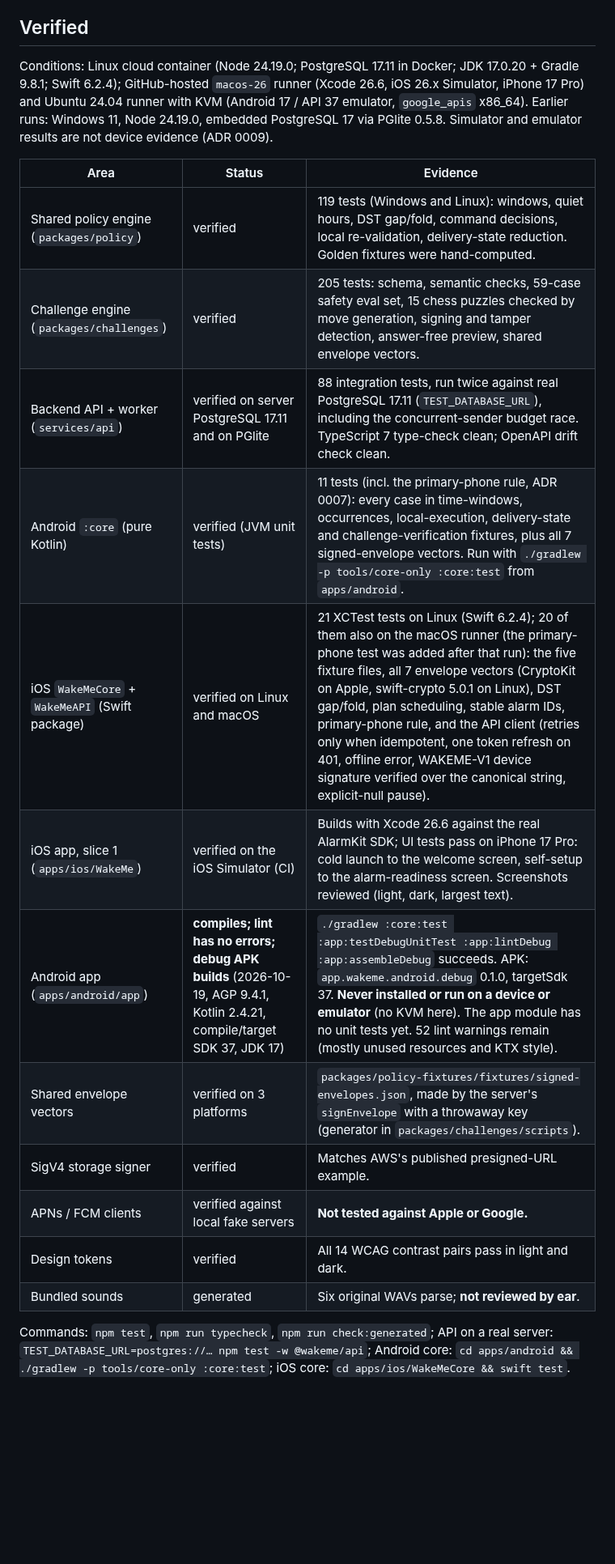
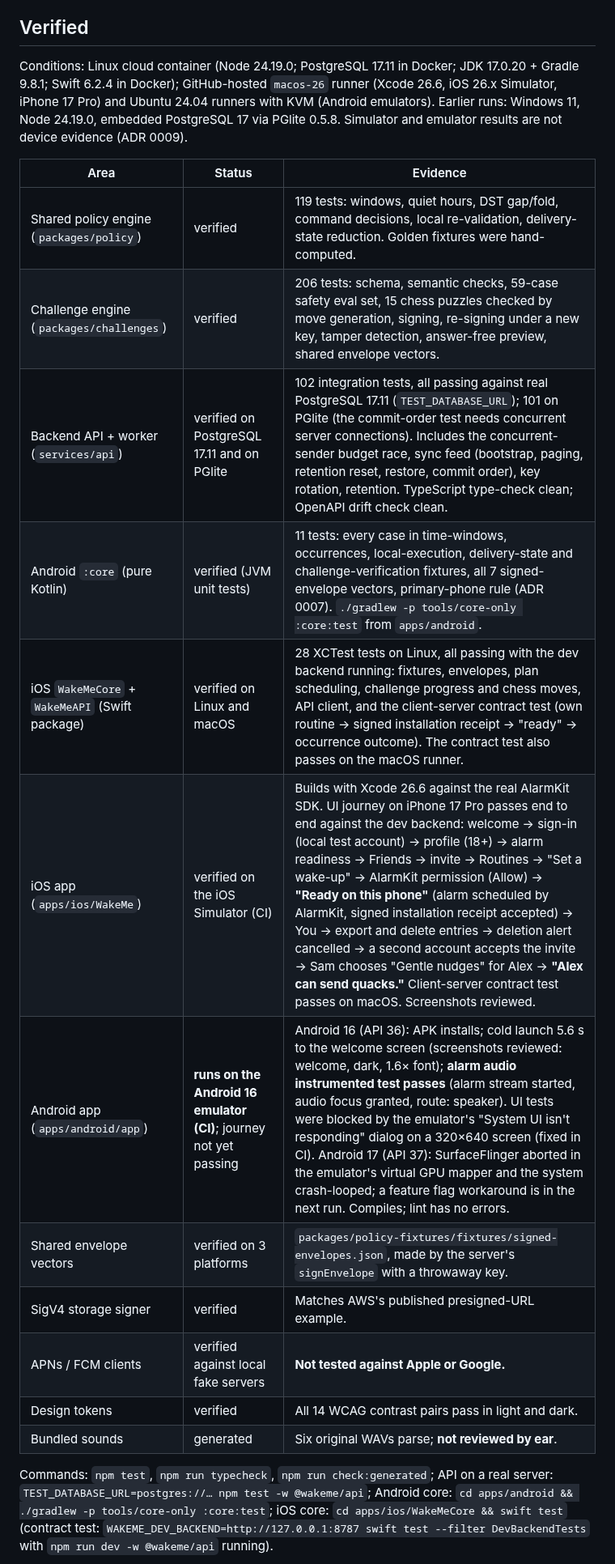
Before and after one commit to kowstav/wakeme, a Markdown page: PROGRESS.md, the part around one of its changes. Shown at 81% size. Rendered like a GitHub page; blank space fills up the shorter version.

```diff
--- a/PROGRESS.md
+++ b/PROGRESS.md
@@ -4,22 +4,22 @@ Last updated: 2026-10-19. Status words: **specified**, **implemented**, **verifi
 
 ## Verified
 
-Conditions: Linux cloud container (Node 24.19.0; PostgreSQL 17.11 in Docker; JDK 17.0.20 + Gradle 9.8.1; Swift 6.2.4); GitHub-hosted `macos-26` runner (Xcode 26.6, iOS 26.x Simulator, iPhone 17 Pro) and Ubuntu 24.04 runner with KVM (Android 17 / API 37 emulator, `google_apis` x86_64). Earlier runs: Windows 11, Node 24.19.0, embedded PostgreSQL 17 via PGlite 0.5.8. Simulator and emulator results are not device evidence (ADR 0009).
+Conditions: Linux cloud container (Node 24.19.0; PostgreSQL 17.11 in Docker; JDK 17.0.20 + Gradle 9.8.1; Swift 6.2.4 in Docker); GitHub-hosted `macos-26` runner (Xcode 26.6, iOS 26.x Simulator, iPhone 17 Pro) and Ubuntu 24.04 runners with KVM (Android emulators). Earlier runs: Windows 11, Node 24.19.0, embedded PostgreSQL 17 via PGlite 0.5.8. Simulator and emulator results are not device evidence (ADR 0009).
 
 | Area | Status | Evidence |
 |---|---|---|
-| Shared policy engine (`packages/policy`) | verified | 119 tests (Windows and Linux): windows, quiet hours, DST gap/fold, command decisions, local re-validation, delivery-state reduction. Golden fixtures were hand-computed. |
-| Challenge engine (`packages/challenges`) | verified | 205 tests: schema, semantic checks, 59-case safety eval set, 15 chess puzzles checked by move generation, signing and tamper detection, answer-free preview, shared envelope vectors. |
-| Backend API + worker (`services/api`) | verified on server PostgreSQL 17.11 and on PGlite | 88 integration tests, run twice against real PostgreSQL 17.11 (`TEST_DATABASE_URL`), including the concurrent-sender budget race. TypeScript 7 type-check clean; OpenAPI drift check clean. |
-| Android `:core` (pure Kotlin) | verified (JVM unit tests) | 11 tests (incl. the primary-phone rule, ADR 0007): every case in time-windows, occurrences, local-execution, delivery-state and challenge-verification fixtures, plus all 7 signed-envelope vectors. Run with `./gradlew -p tools/core-only :core:test` from `apps/android`. |
-| iOS `WakeMeCore` + `WakeMeAPI` (Swift package) | verified on Linux and macOS | 21 XCTest tests on Linux (Swift 6.2.4); 20 of them also on the macOS runner (the primary-phone test was added after that run): the five fixture files, all 7 envelope vectors (CryptoKit on Apple, swift-crypto 5.0.1 on Linux), DST gap/fold, plan scheduling, stable alarm IDs, primary-phone rule, and the API client (retries only when idempotent, one token refresh on 401, offline error, WAKEME-V1 device signature verified over the canonical string, explicit-null pause). |
-| iOS app, slice 1 (`apps/ios/WakeMe`) | verified on the iOS Simulator (CI) | Builds with Xcode 26.6 against the real AlarmKit SDK; UI tests pass on iPhone 17 Pro: cold launch to the welcome screen, self-setup to the alarm-readiness screen. Screenshots reviewed (light, dark, largest text). |
-| Android app (`apps/android/app`) | **compiles; lint has no errors; debug APK builds** (2026-10-19, AGP 9.4.1, Kotlin 2.4.21, compile/target SDK 37, JDK 17) | `./gradlew :core:test :app:testDebugUnitTest :app:lintDebug :app:assembleDebug` succeeds. APK: `app.wakeme.android.debug` 0.1.0, targetSdk 37. **Never installed or run on a device or emulator** (no KVM here). The app module has no unit tests yet. 52 lint warnings remain (mostly unused resources and KTX style). |
-| Shared envelope vectors | verified on 3 platforms | `packages/policy-fixtures/fixtures/signed-envelopes.json`, made by the server's `signEnvelope` with a throwaway key (generator in `packages/challenges/scripts`). |
+| Shared policy engine (`packages/policy`) | verified | 119 tests: windows, quiet hours, DST gap/fold, command decisions, local re-validation, delivery-state reduction. Golden fixtures were hand-computed. |
+| Challenge engine (`packages/challenges`) | verified | 206 tests: schema, semantic checks, 59-case safety eval set, 15 chess puzzles checked by move generation, signing, re-signing under a new key, tamper detection, answer-free preview, shared envelope vectors. |
+| Backend API + worker (`services/api`) | verified on PostgreSQL 17.11 and on PGlite | 102 integration tests, all passing against real PostgreSQL 17.11 (`TEST_DATABASE_URL`); 101 on PGlite (the commit-order test needs concurrent server connections). Includes the concurrent-sender budget race, sync feed (bootstrap, paging, retention reset, restore, commit order), key rotation, retention. TypeScript type-check clean; OpenAPI drift check clean. |
+| Android `:core` (pure Kotlin) | verified (JVM unit tests) | 11 tests: every case in time-windows, occurrences, local-execution, delivery-state and challenge-verification fixtures, all 7 signed-envelope vectors, primary-phone rule (ADR 0007). `./gradlew -p tools/core-only :core:test` from `apps/android`. |
+| iOS `WakeMeCore` + `WakeMeAPI` (Swift package) | verified on Linux and macOS | 28 XCTest tests on Linux, all passing with the dev backend running: fixtures, envelopes, plan scheduling, challenge progress and chess moves, API client, and the client-server contract test (own routine → signed installation receipt → "ready" → occurrence outcome). The contract test also passes on the macOS runner. |
+| iOS app (`apps/ios/WakeMe`) | verified on the iOS Simulator (CI) | Builds with Xcode 26.6 against the real AlarmKit SDK. UI journey on iPhone 17 Pro passes end to end against the dev backend: welcome → sign-in (local test account) → profile (18+) → alarm readiness → Friends → invite → Routines → "Set a wake-up" → AlarmKit permission (Allow) → **"Ready on this phone"** (alarm scheduled by AlarmKit, signed installation receipt accepted) → You → export and delete entries → deletion alert cancelled → a second account accepts the invite → Sam chooses "Gentle nudges" for Alex → **"Alex can send quacks."** Client-server contract test passes on macOS. Screenshots reviewed. |
+| Android app (`apps/android/app`) | **runs on the Android 16 emulator (CI)**; journey not yet passing | Android 16 (API 36): APK installs; cold launch 5.6 s to the welcome screen (screenshots reviewed: welcome, dark, 1.6× font); **alarm audio instrumented test passes** (alarm stream started, audio focus granted, route: speaker). UI tests were blocked by the emulator's "System UI isn't responding" dialog on a 320×640 screen (fixed in CI). Android 17 (API 37): SurfaceFlinger aborted in the emulator's virtual GPU mapper and the system crash-looped; a feature flag workaround is in the next run. Compiles; lint has no errors. |
+| Shared envelope vectors | verified on 3 platforms | `packages/policy-fixtures/fixtures/signed-envelopes.json`, made by the server's `signEnvelope` with a throwaway key. |
 | SigV4 storage signer | verified | Matches AWS's published presigned-URL example. |
 | APNs / FCM clients | verified against local fake servers | **Not tested against Apple or Google.** |
 | Design tokens | verified | All 14 WCAG contrast pairs pass in light and dark. |
 | Bundled sounds | generated | Six original WAVs parse; **not reviewed by ear**. |
 
-Commands: `npm test`, `npm run typecheck`, `npm run check:generated`; API on a real server: `TEST_DATABASE_URL=postgres://… npm test -w @wakeme/api`; Android core: `cd apps/android && ./gradlew -p tools/core-only :core:test`; iOS core: `cd apps/ios/WakeMeCore && swift test`.
+Commands: `npm test`, `npm run typecheck`, `npm run check:generated`; API on a real server: `TEST_DATABASE_URL=postgres://… npm test -w @wakeme/api`; Android core: `cd apps/android && ./gradlew -p tools/core-only :core:test`; iOS core: `cd apps/ios/WakeMeCore && swift test` (contract test: `WAKEME_DEV_BACKEND=http://127.0.0.1:8787 swift test --filter DevBackendTests` with `npm run dev -w @wakeme/api` running).
 
```
Also changed, not shown: other parts of PROGRESS.md (+14 -16 lines).
